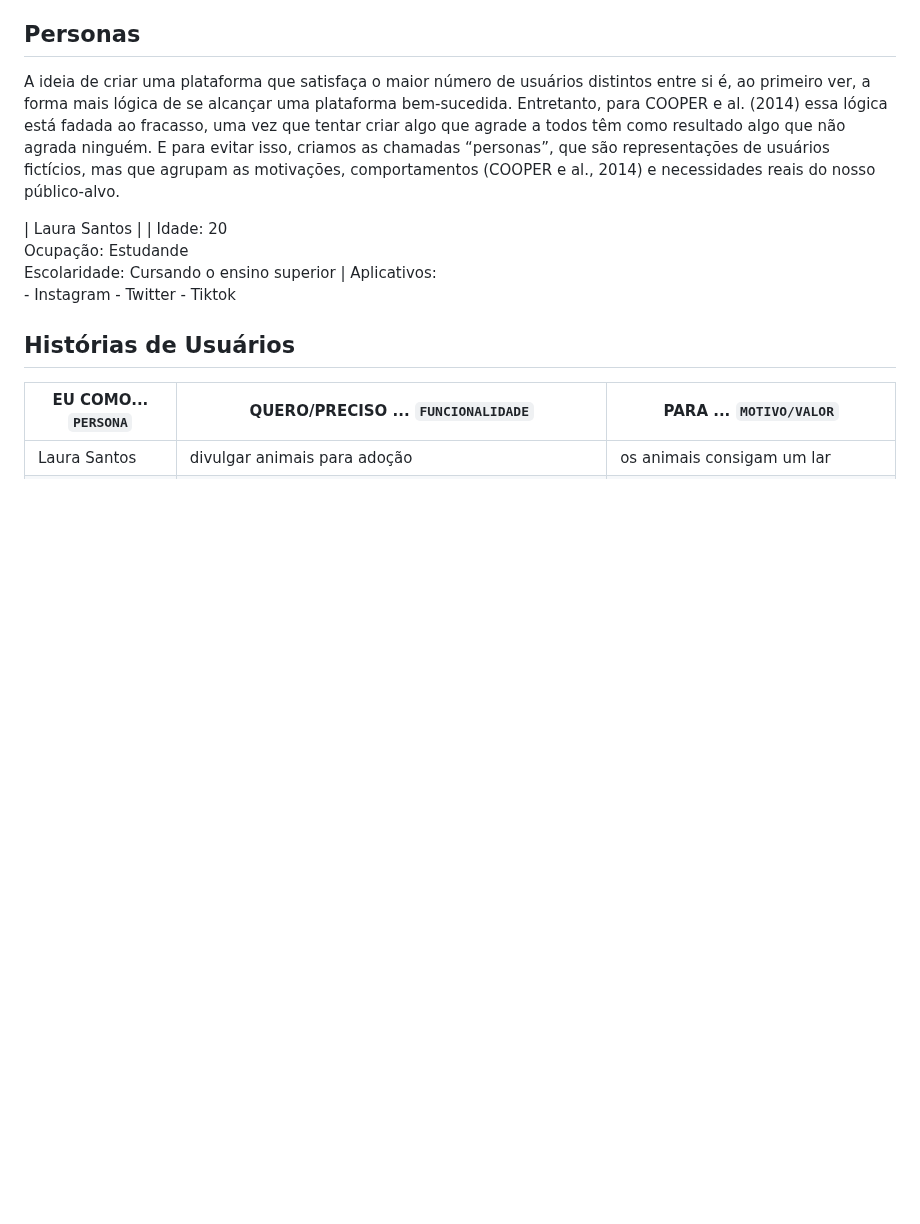
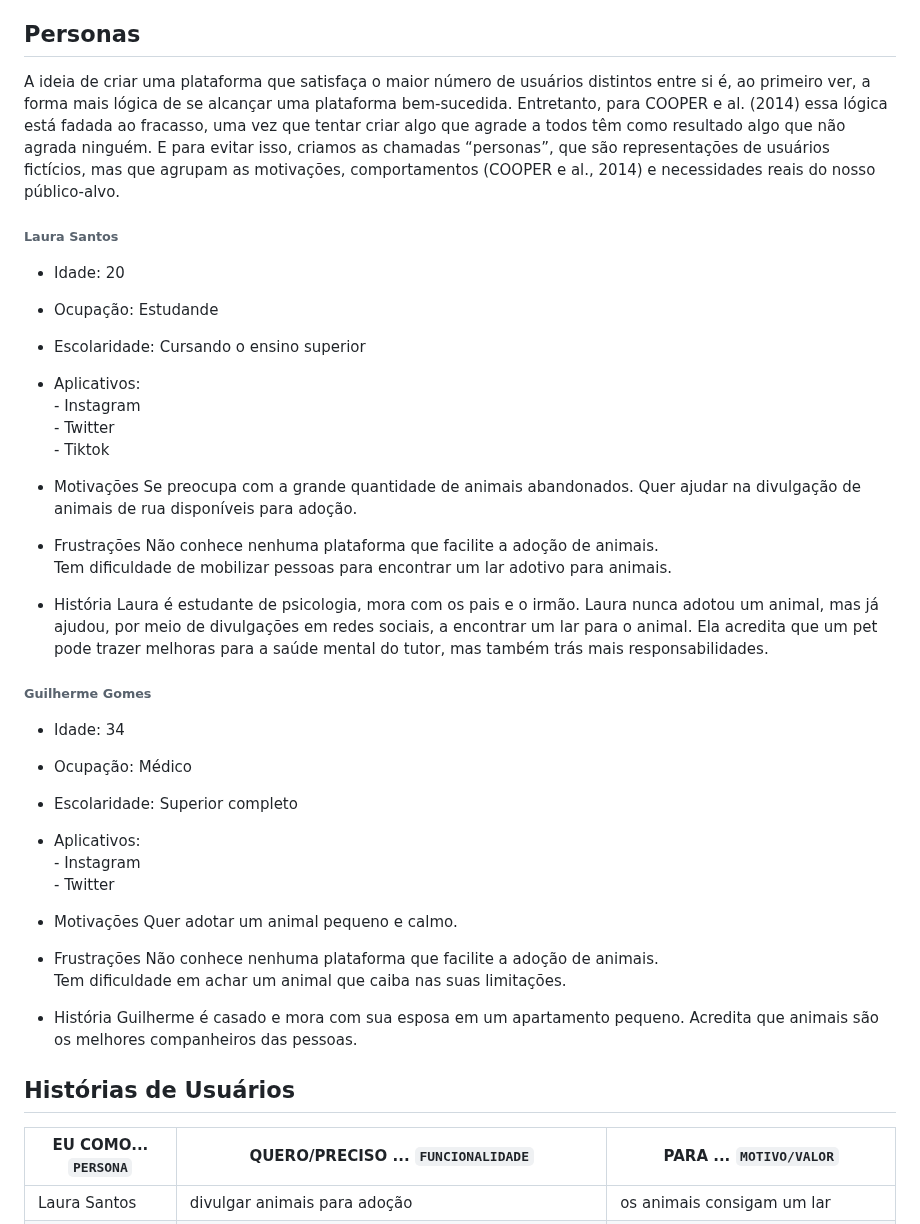
Before and after one commit to ICEI-PUC-Minas-PMV-ADS/pmv-ads-2023-1-e1-proj-web-t16-Time5-AdocaoPets, a Markdown page: docs/02-Especificação do Projeto.md, the part around the change. Rendered like a GitHub page; blank space fills up the shorter version.

Commit message:
Finalizando a espeficiação do projeto

```diff
--- a/docs/02-Especificação do Projeto.md
+++ b/docs/02-Especificação do Projeto.md
@@ -6,8 +6,37 @@ Para realizar essa etapa do projeto, o grupo coletou dados por meio de pesquisas
 
 A ideia de criar uma plataforma que satisfaça o maior número de usuários distintos entre si é, ao primeiro ver, a forma mais lógica de se alcançar uma plataforma bem-sucedida. Entretanto, para COOPER e al. (2014) essa lógica está fadada ao fracasso, uma vez que tentar criar algo que agrade a todos têm como resultado algo que não agrada ninguém. E para evitar isso, criamos as chamadas “personas”, que são representações de usuários fictícios, mas que agrupam as motivações, comportamentos (COOPER e al., 2014) e necessidades reais do nosso público-alvo.
 
-| Laura Santos |
-| Idade: 20 <br> Ocupação: Estudande <br> Escolaridade: Cursando o ensino superior | Aplicativos: <br> - Instagram - Twitter - Tiktok
+######  Laura Santos
+- Idade: 20
+- Ocupação: Estudande
+- Escolaridade: Cursando o ensino superior
+- Aplicativos: <br>- Instagram <br>- Twitter <br>- Tiktok
+- Motivações
+Se preocupa com a grande quantidade de animais abandonados.
+Quer ajudar na divulgação de animais de rua disponíveis para adoção.
+
+- Frustrações
+Não conhece nenhuma plataforma que facilite a adoção de animais.
+<br>Tem dificuldade de mobilizar pessoas para encontrar um lar adotivo para animais.
+
+- História
+Laura é estudante de psicologia, mora com os pais e o irmão. Laura nunca adotou um animal, mas já ajudou, por meio de divulgações em redes sociais, a encontrar um lar para o animal. Ela acredita que um pet pode trazer melhoras para a saúde mental do tutor, mas também trás mais responsabilidades.
+
+######  Guilherme Gomes
+- Idade: 34
+- Ocupação: Médico
+- Escolaridade: Superior completo
+- Aplicativos: <br>- Instagram <br>- Twitter
+- Motivações
+Quer adotar um animal pequeno e calmo.
+
+- Frustrações
+Não conhece nenhuma plataforma que facilite a adoção de animais.
+<br>Tem dificuldade em achar um animal que caiba nas suas limitações.
+
+
+- História
+Guilherme é casado e mora com sua esposa em um apartamento pequeno. Acredita que animais são os melhores companheiros das pessoas.
 
 
 ## Histórias de Usuários
```
